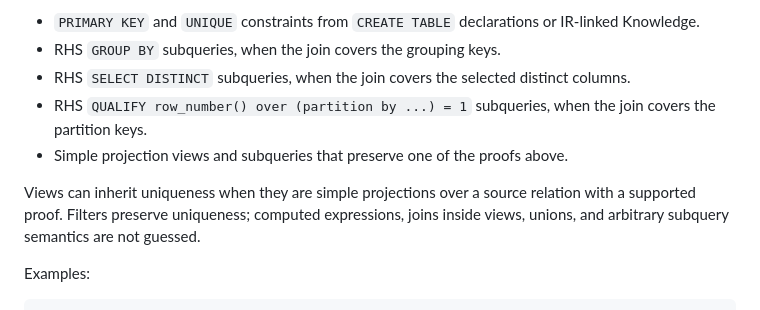
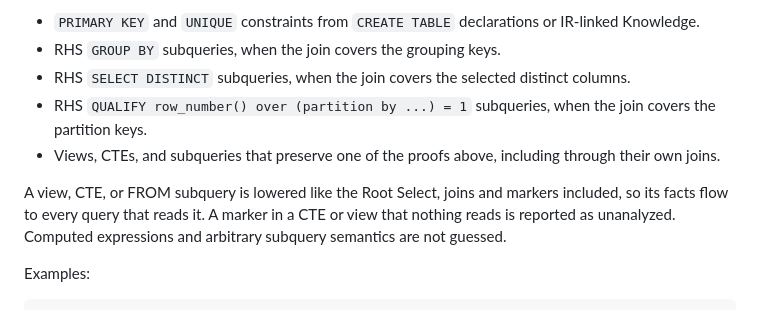
Before and after one commit to polvoazul/sqlassert, a Markdown page: README.md, the part around the change. Rendered like a GitHub page.

Commit message:
Document lowering of joins and set operations in every body

```diff
--- a/README.md
+++ b/README.md
@@ -280,9 +280,9 @@ Supported uniqueness proofs today:
 - RHS `GROUP BY` subqueries, when the join covers the grouping keys.
 - RHS `SELECT DISTINCT` subqueries, when the join covers the selected distinct columns.
 - RHS `QUALIFY row_number() over (partition by ...) = 1` subqueries, when the join covers the partition keys.
-- Simple projection views and subqueries that preserve one of the proofs above.
+- Views, CTEs, and subqueries that preserve one of the proofs above, including through their own joins.
 
-Views can inherit uniqueness when they are simple projections over a source relation with a supported proof. Filters preserve uniqueness; computed expressions, joins inside views, unions, and arbitrary subquery semantics are not guessed.
+A view, CTE, or FROM subquery is lowered like the Root Select, joins and markers included, so its facts flow to every query that reads it. A marker in a CTE or view that nothing reads is reported as unanalyzed. Computed expressions and arbitrary subquery semantics are not guessed.
 
 Examples:
 
```
Also changed, not shown: docs/issues/0023-close-ir-lowering-gaps.md (+4 -4 lines), docs/mvp-scope.md (+0 -1 lines).
